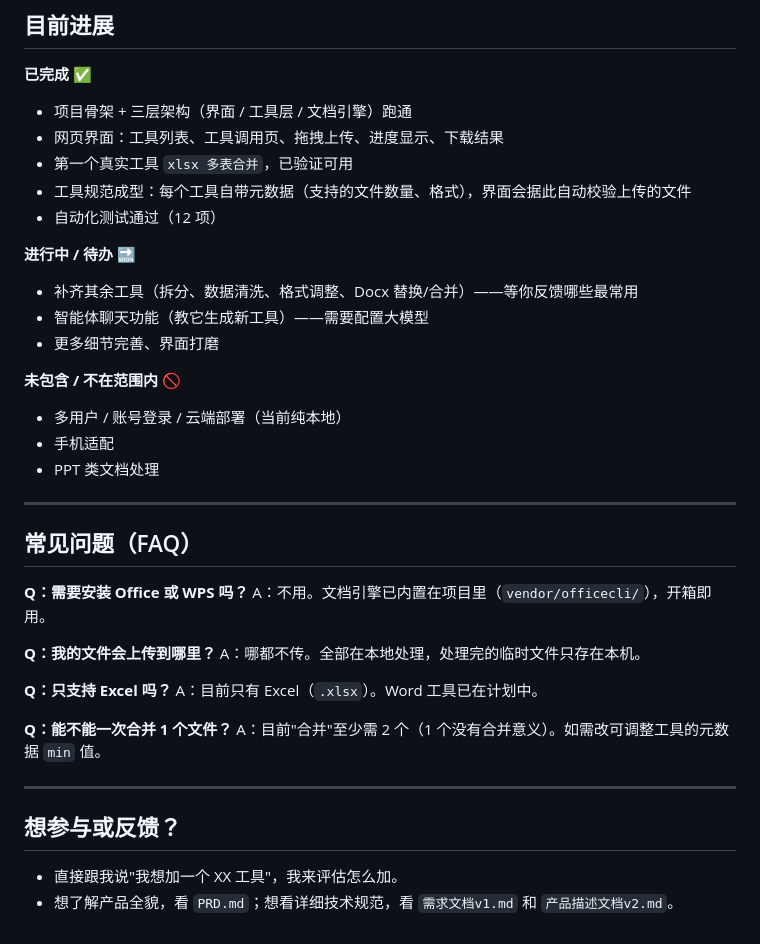
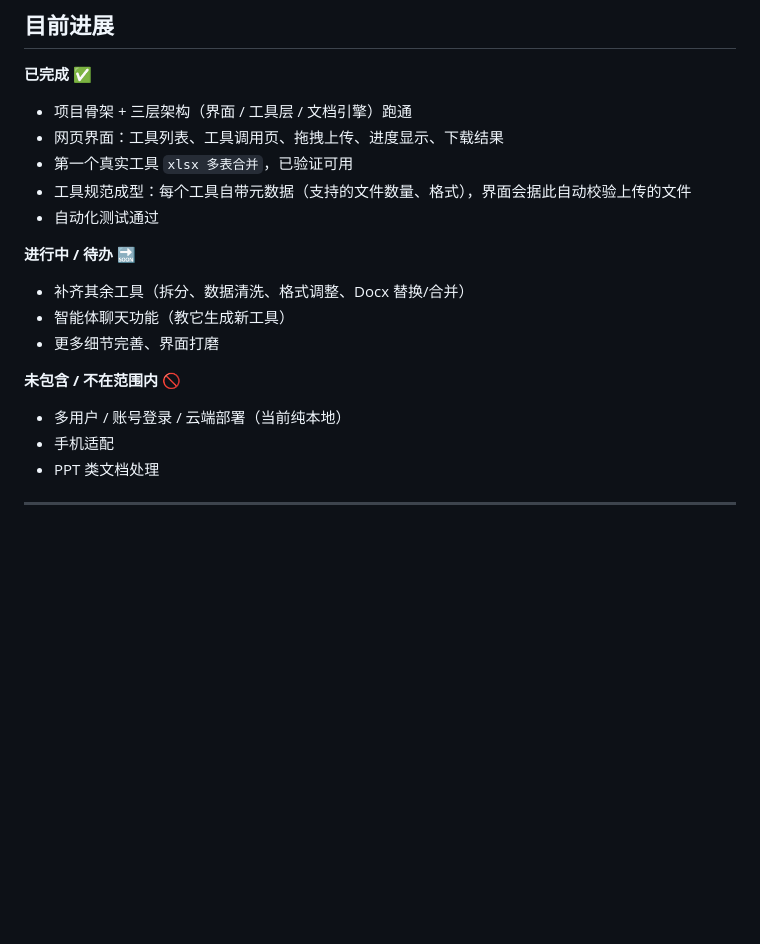
Before and after one commit to BaiHYF/Doc-Helper, a Markdown page: README.md, the part around the change. Drawn GitHub-style; blank space fills up the shorter version.

```diff
--- a/README.md
+++ b/README.md
@@ -77,11 +77,11 @@ Doc-Helper/
 - 网页界面：工具列表、工具调用页、拖拽上传、进度显示、下载结果
 - 第一个真实工具 `xlsx 多表合并`，已验证可用
 - 工具规范成型：每个工具自带元数据（支持的文件数量、格式），界面会据此自动校验上传的文件
-- 自动化测试通过（12 项）
+- 自动化测试通过
 
 **进行中 / 待办 🔜**
-- 补齐其余工具（拆分、数据清洗、格式调整、Docx 替换/合并）——等你反馈哪些最常用
-- 智能体聊天功能（教它生成新工具）——需要配置大模型
+- 补齐其余工具（拆分、数据清洗、格式调整、Docx 替换/合并）
+- 智能体聊天功能（教它生成新工具）
 - 更多细节完善、界面打磨
 
 **未包含 / 不在范围内 🚫**
@@ -90,24 +90,3 @@ Doc-Helper/
 - PPT 类文档处理
 
 ---
-
-## 常见问题（FAQ）
-
-**Q：需要安装 Office 或 WPS 吗？**
-A：不用。文档引擎已内置在项目里（`vendor/officecli/`），开箱即用。
-
-**Q：我的文件会上传到哪里？**
-A：哪都不传。全部在本地处理，处理完的临时文件只存在本机。
-
-**Q：只支持 Excel 吗？**
-A：目前只有 Excel（`.xlsx`）。Word 工具已在计划中。
-
-**Q：能不能一次合并 1 个文件？**
-A：目前"合并"至少需 2 个（1 个没有合并意义）。如需改可调整工具的元数据 `min` 值。
-
----
-
-## 想参与或反馈？
-
-- 直接跟我说"我想加一个 XX 工具"，我来评估怎么加。
-- 想了解产品全貌，看 `PRD.md`；想看详细技术规范，看 `需求文档v1.md` 和 `产品描述文档v2.md`。
```
